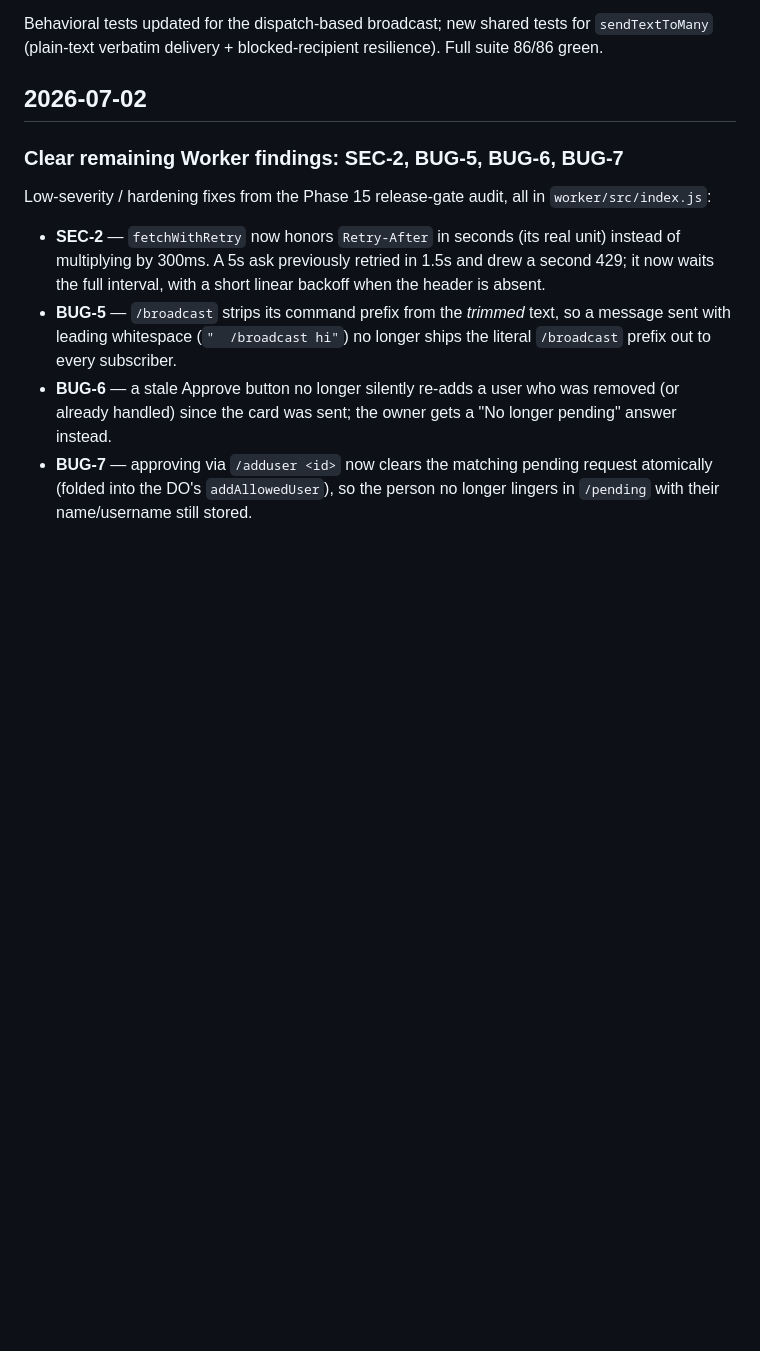
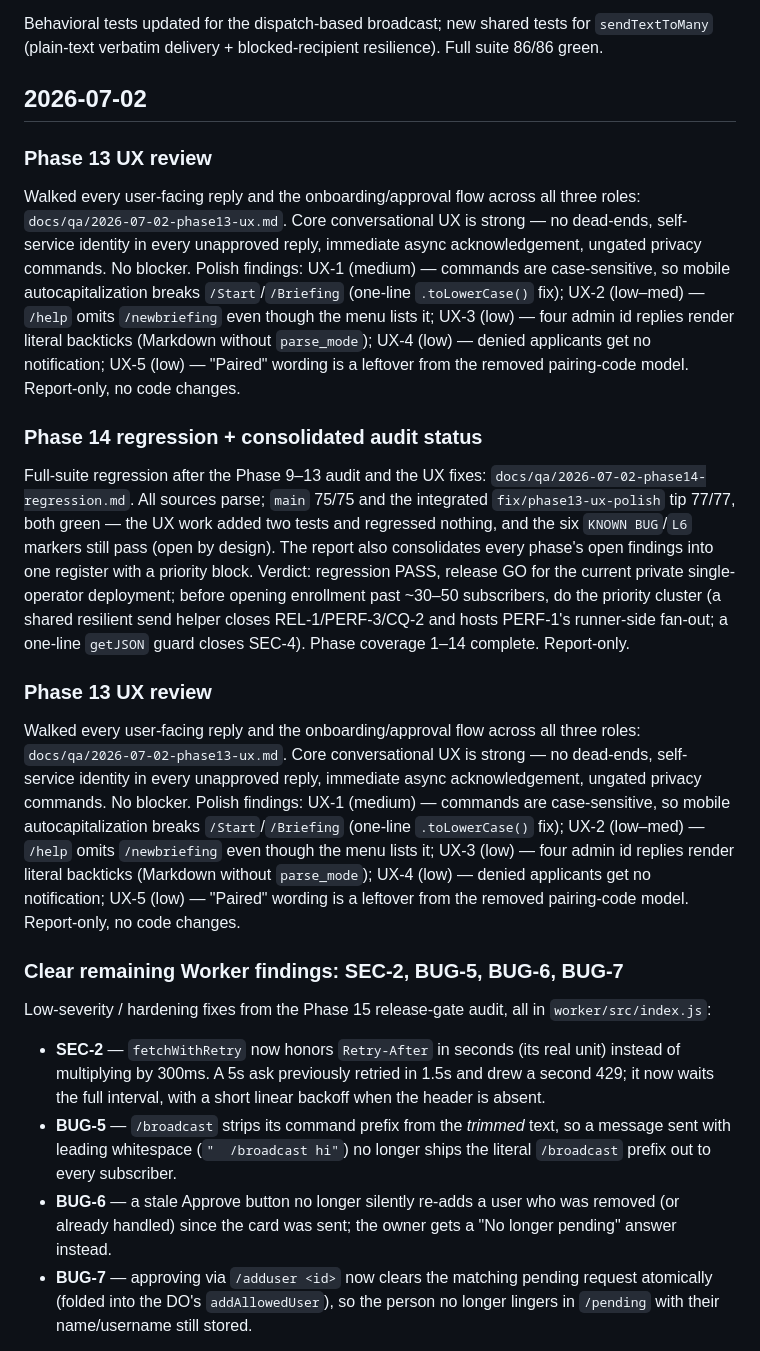
Before and after one commit to Da6ka/ai-in-ta-telegram-bot, a Markdown page: CHANGELOG.md, the part around the change. Drawn GitHub-style; blank space fills up the shorter version.

Commit message:
Add Phase 13 UX review (#4)
Rebased onto main; CHANGELOG entry placed under 2026-07-02.

Co-authored-by: Daria Ivanova <da6ka.iv@gmail.com>

```diff
--- a/CHANGELOG.md
+++ b/CHANGELOG.md
@@ -27,6 +27,47 @@ Behavioral tests updated for the dispatch-based broadcast; new shared tests for
 Full suite 86/86 green.
 
 ## 2026-07-02
+
+### Phase 13 UX review
+
+Walked every user-facing reply and the onboarding/approval flow across all
+three roles: `docs/qa/2026-07-02-phase13-ux.md`. Core conversational UX is
+strong — no dead-ends, self-service identity in every unapproved reply,
+immediate async acknowledgement, ungated privacy commands. No blocker. Polish
+findings: UX-1 (medium) — commands are case-sensitive, so mobile
+autocapitalization breaks `/Start`/`/Briefing` (one-line `.toLowerCase()` fix);
+UX-2 (low–med) — `/help` omits `/newbriefing` even though the menu lists it;
+UX-3 (low) — four admin id replies render literal backticks (Markdown without
+`parse_mode`); UX-4 (low) — denied applicants get no notification; UX-5 (low) —
+"Paired" wording is a leftover from the removed pairing-code model. Report-only,
+no code changes.
+
+### Phase 14 regression + consolidated audit status
+
+Full-suite regression after the Phase 9–13 audit and the UX fixes:
+`docs/qa/2026-07-02-phase14-regression.md`. All sources parse; `main` 75/75 and
+the integrated `fix/phase13-ux-polish` tip 77/77, both green — the UX work added
+two tests and regressed nothing, and the six `KNOWN BUG`/`L6` markers still pass
+(open by design). The report also consolidates every phase's open findings into
+one register with a priority block. Verdict: regression PASS, release GO for the
+current private single-operator deployment; before opening enrollment past
+~30–50 subscribers, do the priority cluster (a shared resilient send helper
+closes REL-1/PERF-3/CQ-2 and hosts PERF-1's runner-side fan-out; a one-line
+`getJSON` guard closes SEC-4). Phase coverage 1–14 complete. Report-only.
+
+### Phase 13 UX review
+
+Walked every user-facing reply and the onboarding/approval flow across all
+three roles: `docs/qa/2026-07-02-phase13-ux.md`. Core conversational UX is
+strong — no dead-ends, self-service identity in every unapproved reply,
+immediate async acknowledgement, ungated privacy commands. No blocker. Polish
+findings: UX-1 (medium) — commands are case-sensitive, so mobile
+autocapitalization breaks `/Start`/`/Briefing` (one-line `.toLowerCase()` fix);
+UX-2 (low–med) — `/help` omits `/newbriefing` even though the menu lists it;
+UX-3 (low) — four admin id replies render literal backticks (Markdown without
+`parse_mode`); UX-4 (low) — denied applicants get no notification; UX-5 (low) —
+"Paired" wording is a leftover from the removed pairing-code model. Report-only,
+no code changes.
 
 ### Clear remaining Worker findings: SEC-2, BUG-5, BUG-6, BUG-7
 
```
Also changed, not shown: docs/qa/2026-07-02-phase13-ux.md (added, +62 -0 lines), docs/qa/2026-07-02-phase14-regression.md (added, +69 -0 lines).
